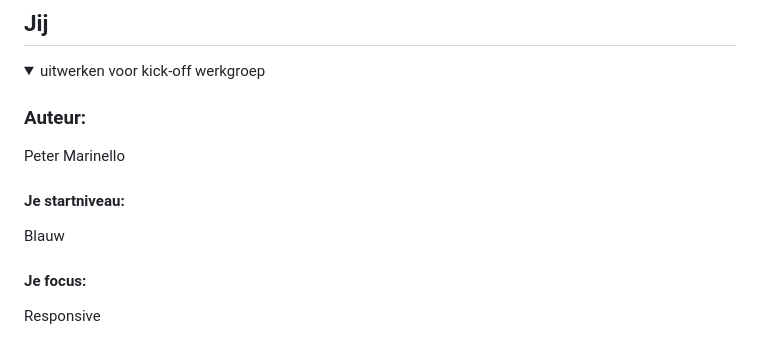
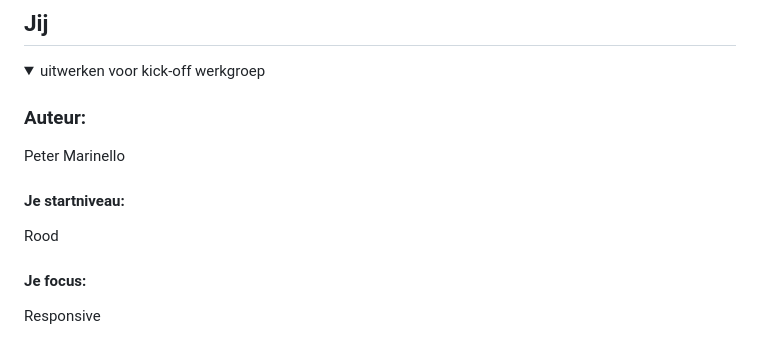
Before and after one commit to pmarinello/FED, a Markdown page: README.md, the part around the change. Drawn GitHub-style.

```diff
--- a/README.md
+++ b/README.md
@@ -19,7 +19,7 @@ Nb. Door *open* toe te voegen aan een *details* element kun je deze standaard op
   Peter Marinello
 
   #### Je startniveau:
-  Blauw
+  Rood
 
   #### Je focus:
   Responsive
```
